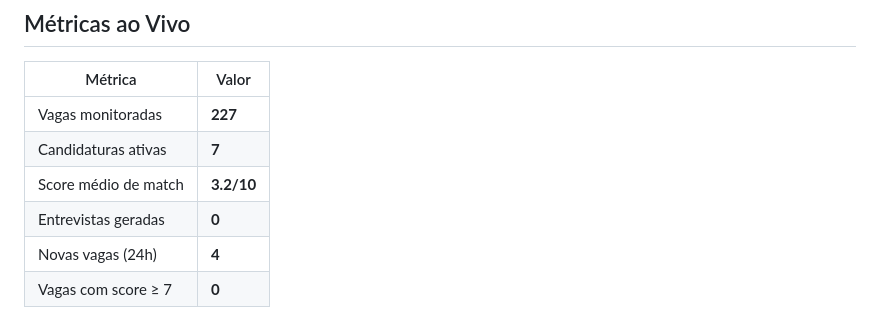
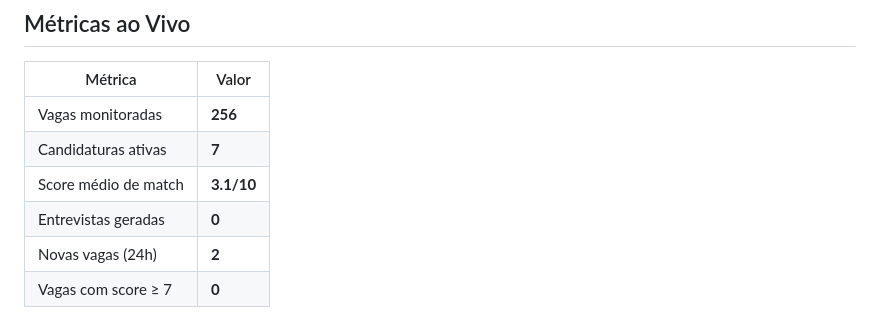
Before and after one commit to marciobarbarulo10-oss/job-monitoring-agent, a Markdown page: README.md, the part around one of its changes. GitHub-like rendering.

Commit message:
chore: update stats 2026-05-04 — 0 stars

```diff
--- a/README.md
+++ b/README.md
@@ -229,10 +229,10 @@ usa keyword matching do `config/profile.py` como fallback.
 
 | Métrica | Valor |
 |---------|-------|
-| Vagas monitoradas | **227** |
+| Vagas monitoradas | **256** |
 | Candidaturas ativas | **7** |
-| Score médio de match | **3.2/10** |
+| Score médio de match | **3.1/10** |
 | Entrevistas geradas | **0** |
-| Novas vagas (24h) | **4** |
+| Novas vagas (24h) | **2** |
 | Vagas com score ≥ 7 | **0** |
 
```
Also changed, not shown: other parts of README.md (+1 -1 lines).
